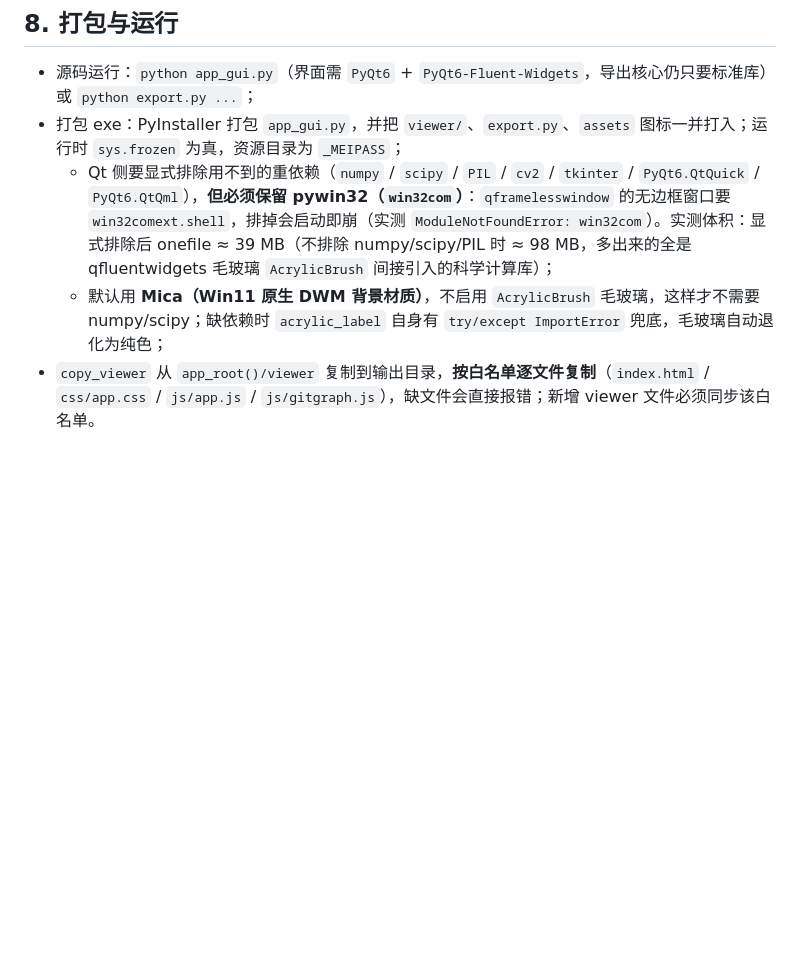
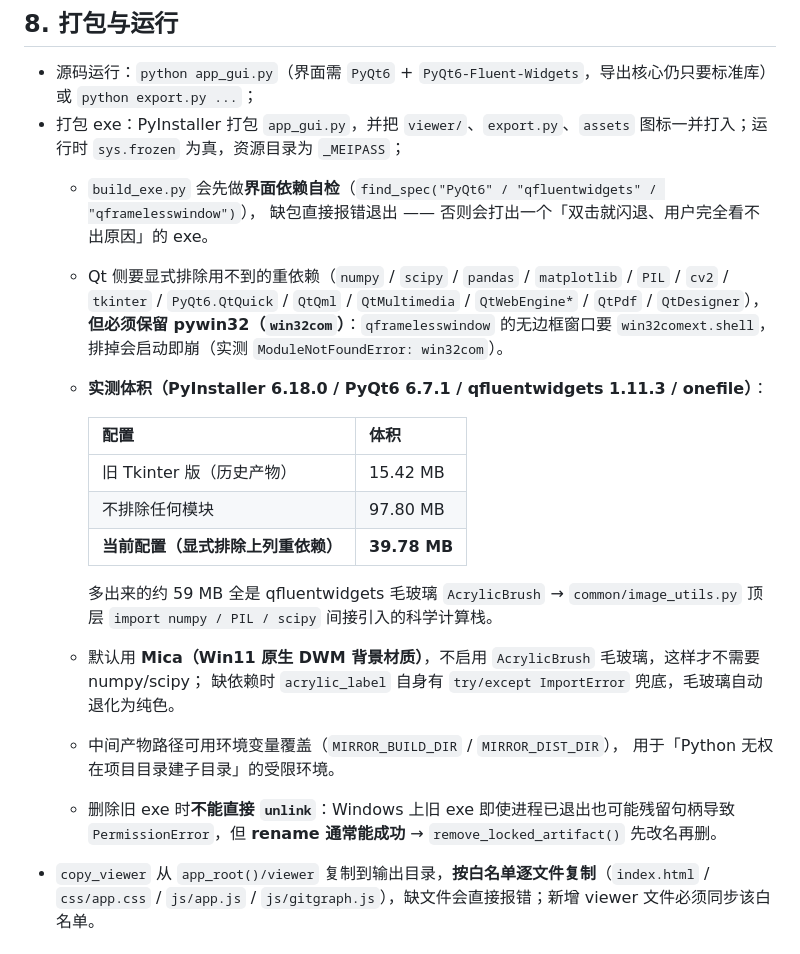
Before and after one commit to 67762961/Mirror_export, a Markdown page: ARCHITECTURE.md, the part around the change. Drawn GitHub-style; blank space fills up the shorter version.

Commit message:
docs:ARCHITECTURE补打包实测体积与受限环境处理

```diff
--- a/ARCHITECTURE.md
+++ b/ARCHITECTURE.md
@@ -475,8 +475,28 @@ window.GH_DATA=window.GH_DATA||{};window.GH_DATA.<name>=<compact-json>;
 
 - 源码运行：`python app_gui.py`（界面需 `PyQt6` + `PyQt6-Fluent-Widgets`，导出核心仍只要标准库）或 `python export.py ...`；
 - 打包 exe：PyInstaller 打包 `app_gui.py`，并把 `viewer/`、`export.py`、`assets` 图标一并打入；运行时 `sys.frozen` 为真，资源目录为 `_MEIPASS`；
-  - Qt 侧要显式排除用不到的重依赖（`numpy` / `scipy` / `PIL` / `cv2` / `tkinter` / `PyQt6.QtQuick` / `PyQt6.QtQml`），**但必须保留 pywin32（`win32com`）**：`qframelesswindow` 的无边框窗口要 `win32comext.shell`，排掉会启动即崩（实测 `ModuleNotFoundError: win32com`）。实测体积：显式排除后 onefile ≈ 39 MB（不排除 numpy/scipy/PIL 时 ≈ 98 MB，多出来的全是 qfluentwidgets 毛玻璃 `AcrylicBrush` 间接引入的科学计算库）；
-  - 默认用 **Mica（Win11 原生 DWM 背景材质）**，不启用 `AcrylicBrush` 毛玻璃，这样才不需要 numpy/scipy；缺依赖时 `acrylic_label` 自身有 `try/except ImportError` 兜底，毛玻璃自动退化为纯色；
+  - `build_exe.py` 会先做**界面依赖自检**（`find_spec("PyQt6" / "qfluentwidgets" / "qframelesswindow")`），
+    缺包直接报错退出 —— 否则会打出一个「双击就闪退、用户完全看不出原因」的 exe。
+  - Qt 侧要显式排除用不到的重依赖（`numpy` / `scipy` / `pandas` / `matplotlib` / `PIL` / `cv2` /
+    `tkinter` / `PyQt6.QtQuick` / `QtQml` / `QtMultimedia` / `QtWebEngine*` / `QtPdf` / `QtDesigner`），
+    **但必须保留 pywin32（`win32com`）**：`qframelesswindow` 的无边框窗口要 `win32comext.shell`，
+    排掉会启动即崩（实测 `ModuleNotFoundError: win32com`）。
+  - **实测体积（PyInstaller 6.18.0 / PyQt6 6.7.1 / qfluentwidgets 1.11.3 / onefile）**：
+
+    | 配置 | 体积 |
+    |---|---|
+    | 旧 Tkinter 版（历史产物） | 15.42 MB |
+    | 不排除任何模块 | 97.80 MB |
+    | **当前配置（显式排除上列重依赖）** | **39.78 MB** |
+
+    多出来的约 59 MB 全是 qfluentwidgets 毛玻璃 `AcrylicBrush` → `common/image_utils.py`
+    顶层 `import numpy / PIL / scipy` 间接引入的科学计算栈。
+  - 默认用 **Mica（Win11 原生 DWM 背景材质）**，不启用 `AcrylicBrush` 毛玻璃，这样才不需要 numpy/scipy；
+    缺依赖时 `acrylic_label` 自身有 `try/except ImportError` 兜底，毛玻璃自动退化为纯色。
+  - 中间产物路径可用环境变量覆盖（`MIRROR_BUILD_DIR` / `MIRROR_DIST_DIR`），
+    用于「Python 无权在项目目录建子目录」的受限环境。
+  - 删除旧 exe 时**不能直接 `unlink`**：Windows 上旧 exe 即使进程已退出也可能残留句柄导致
+    `PermissionError`，但 **rename 通常能成功** → `remove_locked_artifact()` 先改名再删。
 - `copy_viewer` 从 `app_root()/viewer` 复制到输出目录，**按白名单逐文件复制**（`index.html` / `css/app.css` / `js/app.js` / `js/gitgraph.js`），缺文件会直接报错；新增 viewer 文件必须同步该白名单。
 
 ## 9. 实施约束
```
